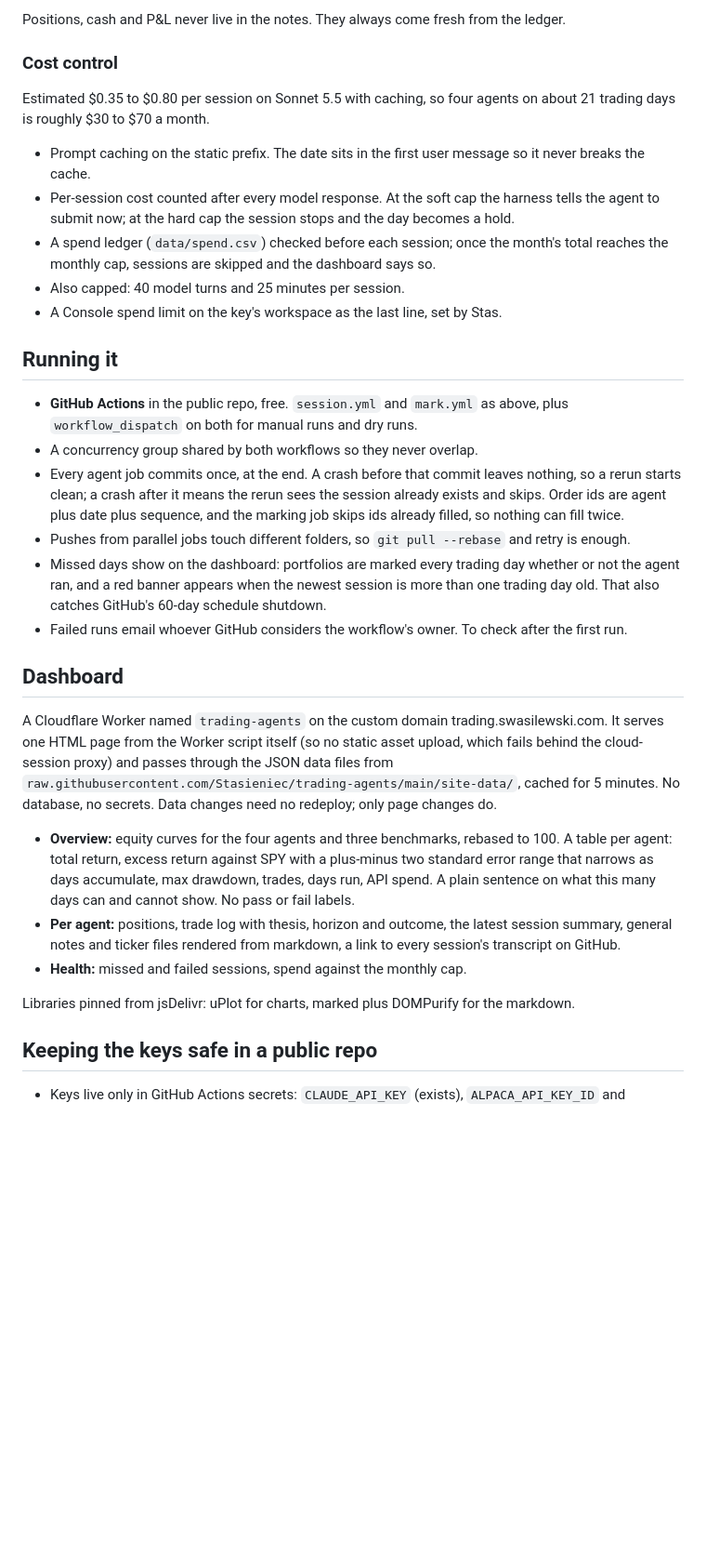
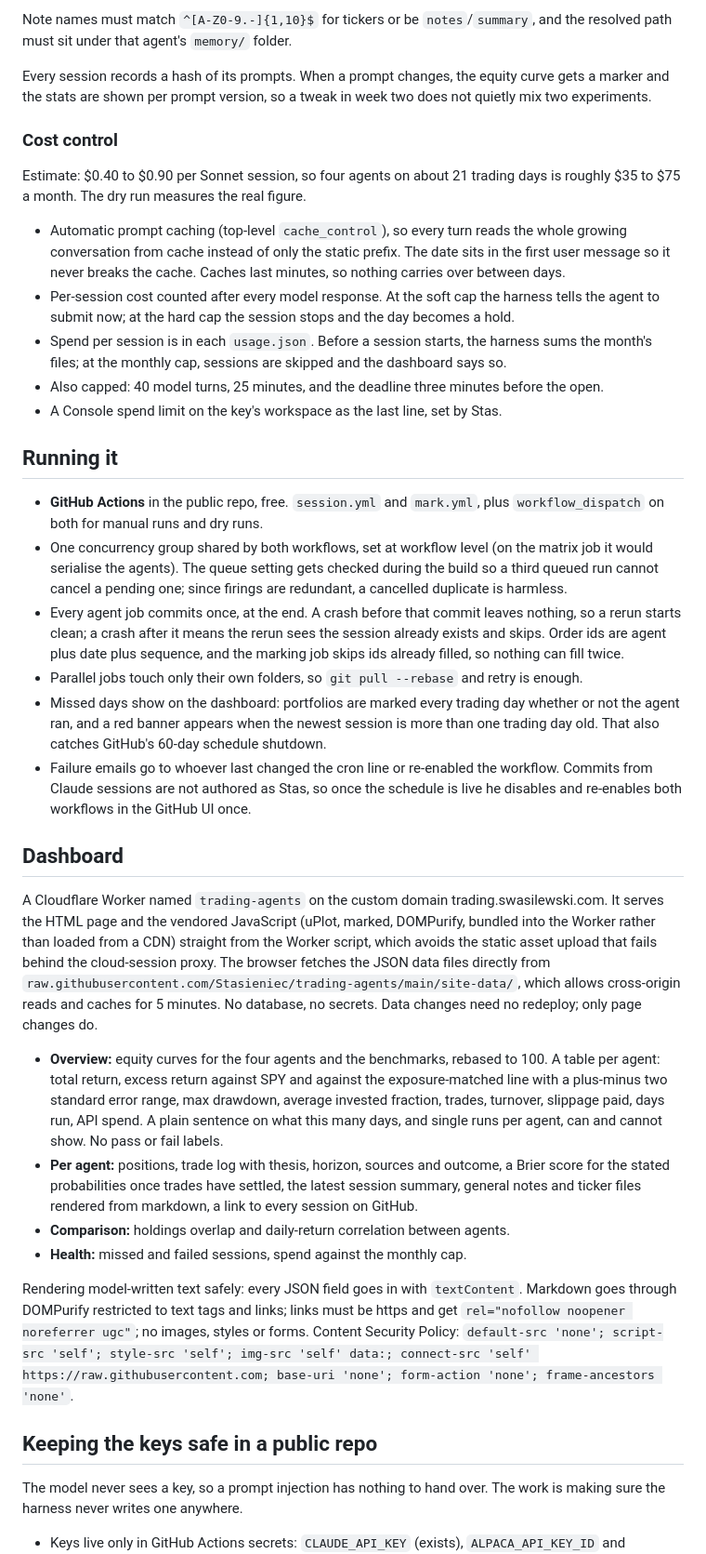
Before and after one commit to Stasieniec/trading-agents, a Markdown page: docs/PLAN.md, the part around one of its changes. Shown at 93% size. Drawn GitHub-style; blank space fills up the shorter version.

```diff
--- a/docs/PLAN.md
+++ b/docs/PLAN.md
@@ -176,54 +206,75 @@ condense. Full untrimmed transcripts are kept as Actions artifacts for 90 days.
 
-Positions, cash and P&L never live in the notes. They always come fresh from the ledger.
+Note names must match `^[A-Z0-9.-]{1,10}$` for tickers or be `notes`/`summary`, and the resolved
+path must sit under that agent's `memory/` folder.
+
+Every session records a hash of its prompts. When a prompt changes, the equity curve gets a marker
+and the stats are shown per prompt version, so a tweak in week two does not quietly mix two
+experiments.
 
 ### Cost control
 
-Estimated $0.35 to $0.80 per session on Sonnet 5.5 with caching, so four agents on about 21
-trading days is roughly $30 to $70 a month.
+Estimate: $0.40 to $0.90 per Sonnet session, so four agents on about 21 trading days is roughly
+$35 to $75 a month. The dry run measures the real figure.
 
-- Prompt caching on the static prefix. The date sits in the first user message so it never breaks
-  the cache.
+- Automatic prompt caching (top-level `cache_control`), so every turn reads the whole growing
+  conversation from cache instead of only the static prefix. The date sits in the first user
+  message so it never breaks the cache. Caches last minutes, so nothing carries over between days.
 - Per-session cost counted after every model response. At the soft cap the harness tells the
   agent to submit now; at the hard cap the session stops and the day becomes a hold.
-- A spend ledger (`data/spend.csv`) checked before each session; once the month's total reaches
-  the monthly cap, sessions are skipped and the dashboard says so.
-- Also capped: 40 model turns and 25 minutes per session.
+- Spend per session is in each `usage.json`. Before a session starts, the harness sums the month's
+  files; at the monthly cap, sessions are skipped and the dashboard says so.
+- Also capped: 40 model turns, 25 minutes, and the deadline three minutes before the open.
 - A Console spend limit on the key's workspace as the last line, set by Stas.
 
 ## Running it
 
-- **GitHub Actions** in the public repo, free. `session.yml` and `mark.yml` as above, plus
+- **GitHub Actions** in the public repo, free. `session.yml` and `mark.yml`, plus
   `workflow_dispatch` on both for manual runs and dry runs.
-- A concurrency group shared by both workflows so they never overlap.
+- One concurrency group shared by both workflows, set at workflow level (on the matrix job it
+  would serialise the agents). The queue setting gets checked during the build so a third queued
+  run cannot cancel a pending one; since firings are redundant, a cancelled duplicate is harmless.
 - Every agent job commits once, at the end. A crash before that commit leaves nothing, so a rerun
   starts clean; a crash after it means the rerun sees the session already exists and skips.
   Order ids are agent plus date plus sequence, and the marking job skips ids already filled, so
   nothing can fill twice.
-- Pushes from parallel jobs touch different folders, so `git pull --rebase` and retry is enough.
+- Parallel jobs touch only their own folders, so `git pull --rebase` and retry is enough.
 - Missed days show on the dashboard: portfolios are marked every trading day whether or not the
   agent ran, and a red banner appears when the newest session is more than one trading day old.
   That also catches GitHub's 60-day schedule shutdown.
-- Failed runs email whoever GitHub considers the workflow's owner. To check after the first run.
+- Failure emails go to whoever last changed the cron line or re-enabled the workflow. Commits from
+  Claude sessions are not authored as Stas, so once the schedule is live he disables and
+  re-enables both workflows in the GitHub UI once.
 
 ## Dashboard
 
 A Cloudflare Worker named `trading-agents` on the custom domain trading.swasilewski.com. It serves
-one HTML page from the Worker script itself (so no static asset upload, which fails behind the
-cloud-session proxy) and passes through the JSON data files from
-`raw.githubusercontent.com/Stasieniec/trading-agents/main/site-data/`, cached for 5 minutes. No
-database, no secrets. Data changes need no redeploy; only page changes do.
+the HTML page and the vendored JavaScript (uPlot, marked, DOMPurify, bundled into the Worker
+rather than loaded from a CDN) straight from the Worker script, which avoids the static asset
+upload that fails behind the cloud-session proxy. The browser fetches the JSON data files directly
+from `raw.githubusercontent.com/Stasieniec/trading-agents/main/site-data/`, which allows
+cross-origin reads and caches for 5 minutes. No database, no secrets. Data changes need no
+redeploy; only page changes do.
 
-- **Overview:** equity curves for the four agents and three benchmarks, rebased to 100. A table
-  per agent: total return, excess return against SPY with a plus-minus two standard error range
-  that narrows as days accumulate, max drawdown, trades, days run, API spend. A plain sentence on
-  what this many days can and cannot show. No pass or fail labels.
-- **Per agent:** positions, trade log with thesis, horizon and outcome, the latest session
-  summary, general notes and ticker files rendered from markdown, a link to every session's
-  transcript on GitHub.
+- **Overview:** equity curves for the four agents and the benchmarks, rebased to 100. A table per
+  agent: total return, excess return against SPY and against the exposure-matched line with a
+  plus-minus two standard error range, max drawdown, average invested fraction, trades, turnover,
+  slippage paid, days run, API spend. A plain sentence on what this many days, and single runs
+  per agent, can and cannot show. No pass or fail labels.
+- **Per agent:** positions, trade log with thesis, horizon, sources and outcome, a Brier score for
+  the stated probabilities once trades have settled, the latest session summary, general notes and
+  ticker files rendered from markdown, a link to every session on GitHub.
+- **Comparison:** holdings overlap and daily-return correlation between agents.
 - **Health:** missed and failed sessions, spend against the monthly cap.
 
-Libraries pinned from jsDelivr: uPlot for charts, marked plus DOMPurify for the markdown.
+Rendering model-written text safely: every JSON field goes in with `textContent`. Markdown goes
+through DOMPurify restricted to text tags and links; links must be https and get
+`rel="nofollow noopener noreferrer ugc"`; no images, styles or forms. Content Security Policy:
+`default-src 'none'; script-src 'self'; style-src 'self'; img-src 'self' data:; connect-src 'self'
+https://raw.githubusercontent.com; base-uri 'none'; form-action 'none'; frame-ancestors 'none'`.
 
 ## Keeping the keys safe in a public repo
 
+The model never sees a key, so a prompt injection has nothing to hand over. The work is making
+sure the harness never writes one anywhere.
+
 - Keys live only in GitHub Actions secrets: `CLAUDE_API_KEY` (exists), `ALPACA_API_KEY_ID` and
```
Also changed, not shown: other parts of docs/PLAN.md (+156 -103 lines).
